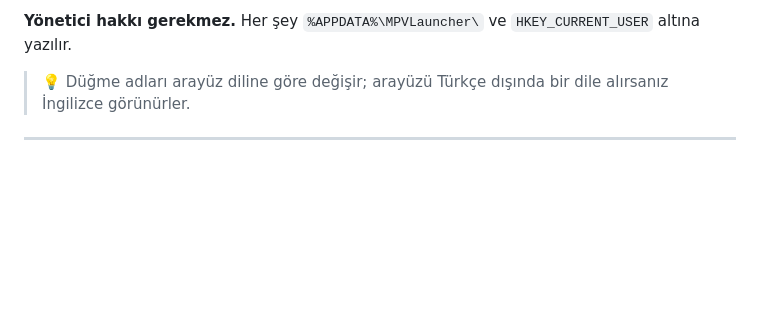
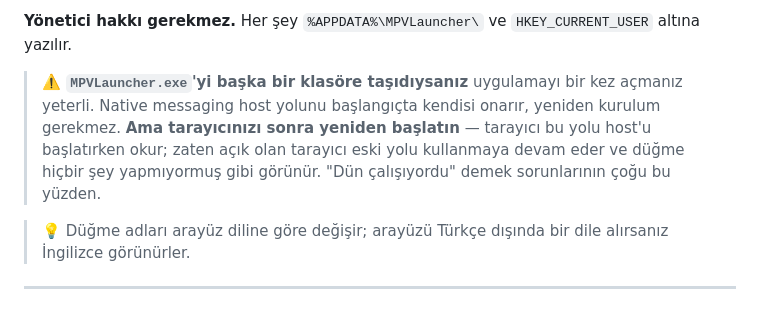
Before and after one commit to vegasline/MPVLauncher, a Markdown page: README_TR.md, the part around the change. Rendered like a GitHub page; blank space fills up the shorter version.

```diff
--- a/README_TR.md
+++ b/README_TR.md
@@ -75,6 +75,13 @@ bir yöntem gerekir. Bu proje bunu tek tıkla hâle getirir.
 
 **Yönetici hakkı gerekmez.** Her şey `%APPDATA%\MPVLauncher\` ve
 `HKEY_CURRENT_USER` altına yazılır.
+
+> ⚠️ **`MPVLauncher.exe`'yi başka bir klasöre taşıdıysanız** uygulamayı bir kez
+> açmanız yeterli. Native messaging host yolunu başlangıçta kendisi onarır,
+> yeniden kurulum gerekmez. **Ama tarayıcınızı sonra yeniden başlatın** —
+> tarayıcı bu yolu host'u başlatırken okur; zaten açık olan tarayıcı eski yolu
+> kullanmaya devam eder ve düğme hiçbir şey yapmıyormuş gibi görünür. "Dün
+> çalışıyordu" demek sorunlarının çoğu bu yüzden.
 
 > 💡 Düğme adları arayüz diline göre değişir; arayüzü Türkçe dışında bir dile
 > alırsanız İngilizce görünürler.
```
Also changed, not shown: README.md (+7 -0 lines).
